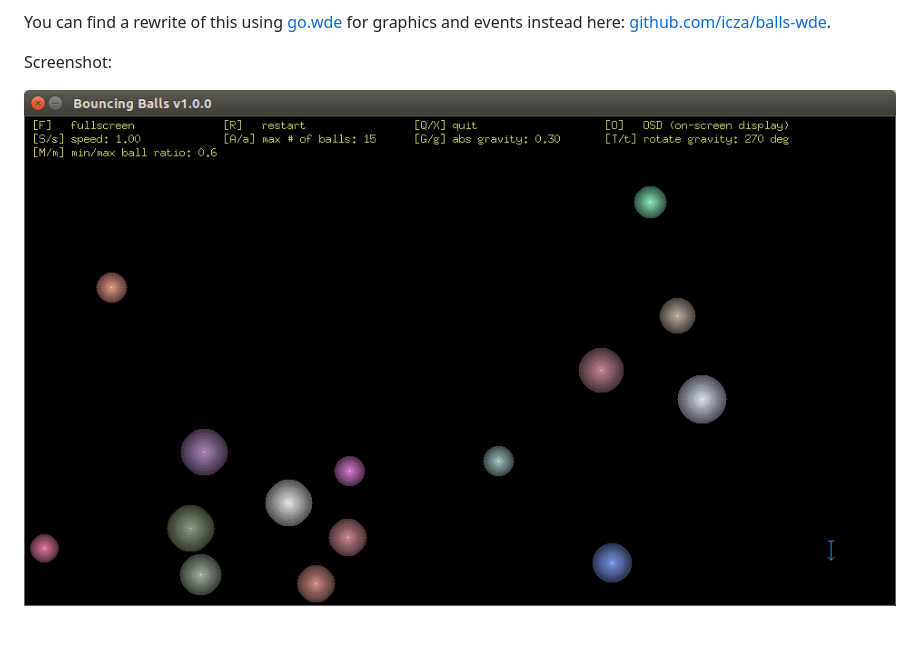
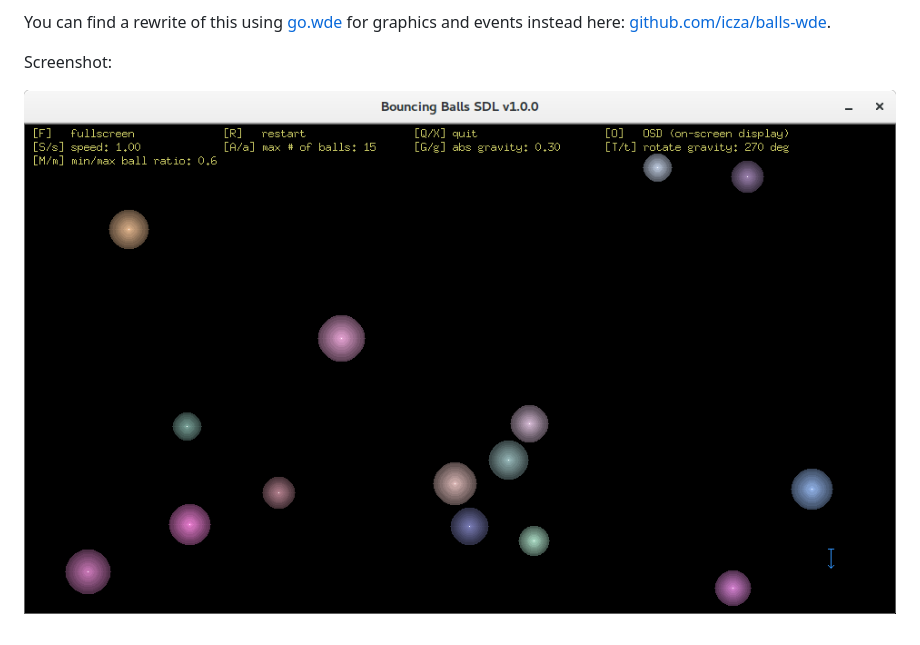
Before and after one commit to icza/balls-sdl, a Markdown page: README.md, the part around the change. Rendered like a GitHub page; pictures changed too: screenshots/balls-sdl-v1.0.0.png (added), screenshots/balls-v1.0.0.png (deleted).

Commit message:
Add new screenshot

```diff
--- a/README.md
+++ b/README.md
@@ -12,4 +12,4 @@ You can find a rewrite of this using [go.wde](https://github.com/skelterjohn/go.
 
 Screenshot:
 
-![Bouncing Balls v1.0.0 screenshot](screenshots/balls-v1.0.0.png)
+![Bouncing Balls SDL v1.0.0 screenshot](screenshots/balls-sdl-v1.0.0.png)
```
